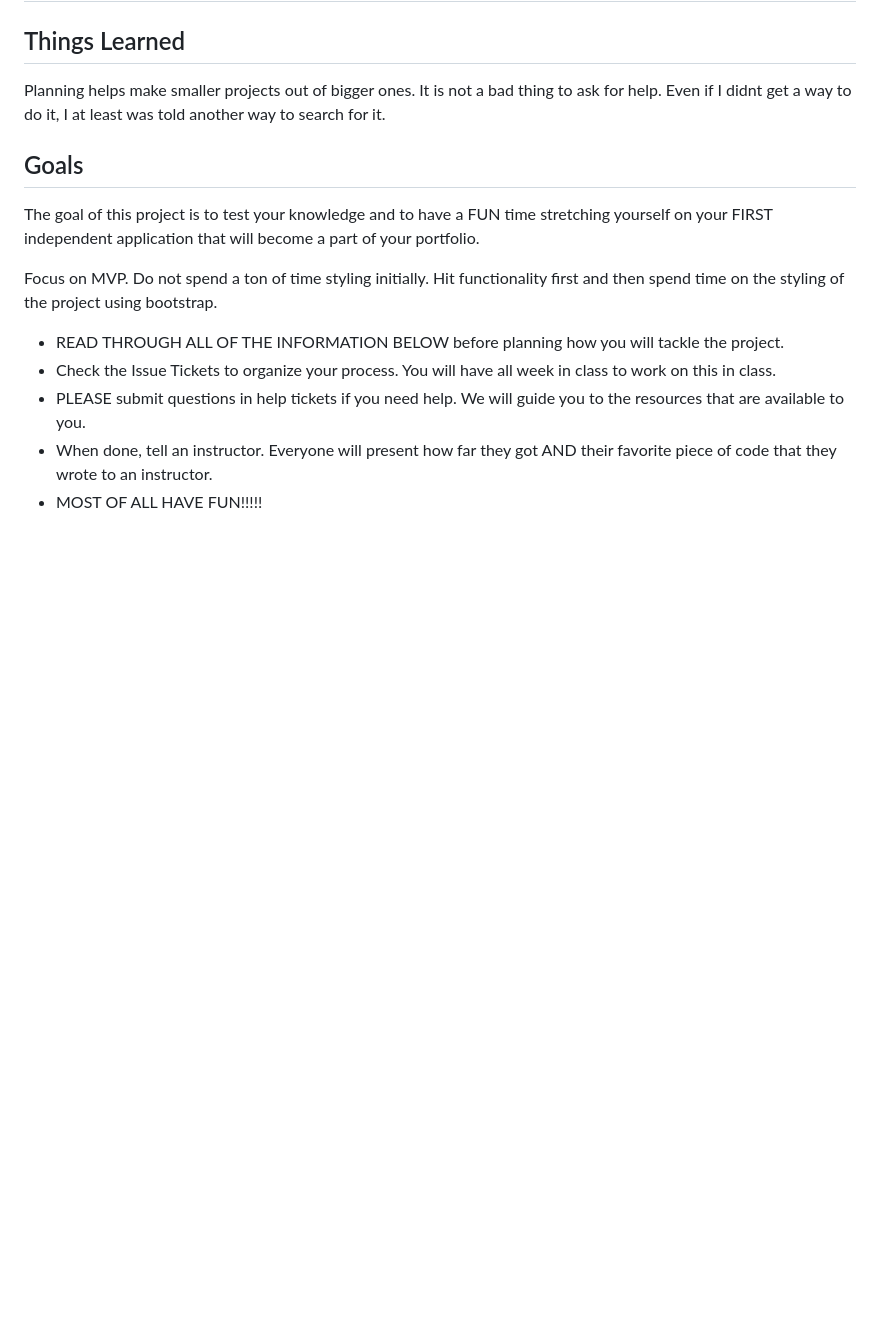
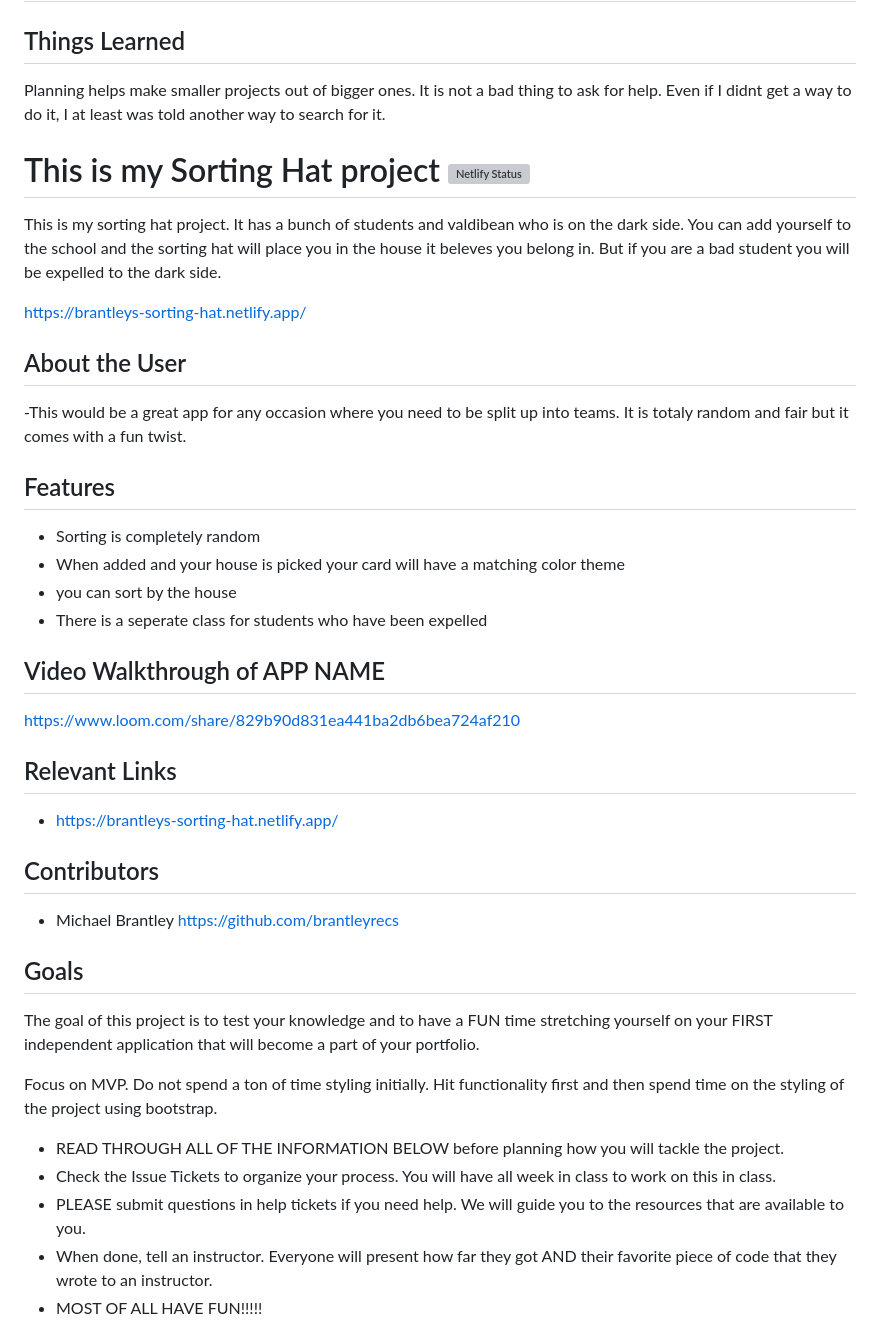
Before and after one commit to brantleyrecs/sorting-hat, a Markdown page: README.md, the part around the change. Drawn GitHub-style; blank space fills up the shorter version; grey boxes are pictures that could not be loaded.

```diff
--- a/README.md
+++ b/README.md
@@ -3,6 +3,33 @@
 ## Things Learned
 Planning helps make smaller projects out of bigger ones.
 It is not a bad thing to ask for help. Even if I didnt get a way to do it, I at least was told another way to search for it.
+
+
+# This is my Sorting Hat project [![Netlify Status](https://api.netlify.com/api/v1/badges/babd0ce7-105d-483e-b0bb-7520368cfbb4/deploy-status)](https://app.netlify.com/sites/brantleys-sorting-hat/deploys)
+
+This is my sorting hat project. It has a bunch of students and valdibean who is on the dark side. You can add yourself to the school and the sorting hat will place you in the house it beleves you belong in. But if you are a bad student you will be expelled to the dark side.
+
+https://brantleys-sorting-hat.netlify.app/
+
+## About the User
+-This would be a great app for any occasion where you need to be split up into teams. It is totaly random and fair but it comes with a fun twist.
+
+## Features
+- Sorting is completely random
+- When added and your house is picked your card will have a matching color theme
+- you can sort by the house
+- There is a seperate class for students who have been expelled
+
+## Video Walkthrough of APP NAME <!-- A loom link is sufficient -->
+https://www.loom.com/share/829b90d831ea441ba2db6bea724af210
+
+## Relevant Links
+- https://brantleys-sorting-hat.netlify.app/
+
+## Contributors
+- Michael Brantley https://github.com/brantleyrecs
+
+
 
 ## Goals
 The goal of this project is to test your knowledge and to have a FUN time stretching yourself on your FIRST independent application that will become a part of your portfolio.
```
